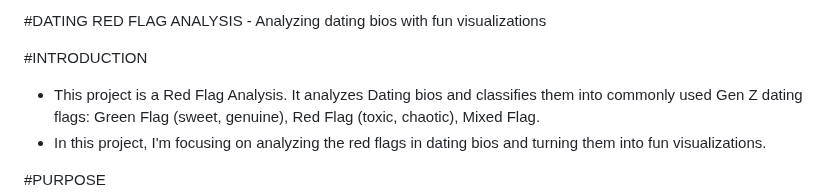
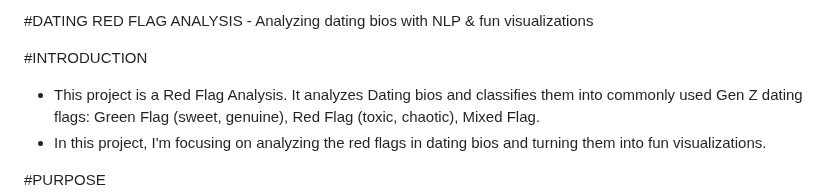
Before and after one commit to KshitijaNikale/Dating-Bios-Red-Flag-Analysis, a Markdown page: README.md, the part around the change. Rendered like a GitHub page.

```diff
--- a/README.md
+++ b/README.md
@@ -1,4 +1,4 @@
-#DATING RED FLAG ANALYSIS - Analyzing  dating bios with fun visualizations
+#DATING RED FLAG ANALYSIS - Analyzing  dating bios with NLP & fun visualizations
 
 #INTRODUCTION
 
```
